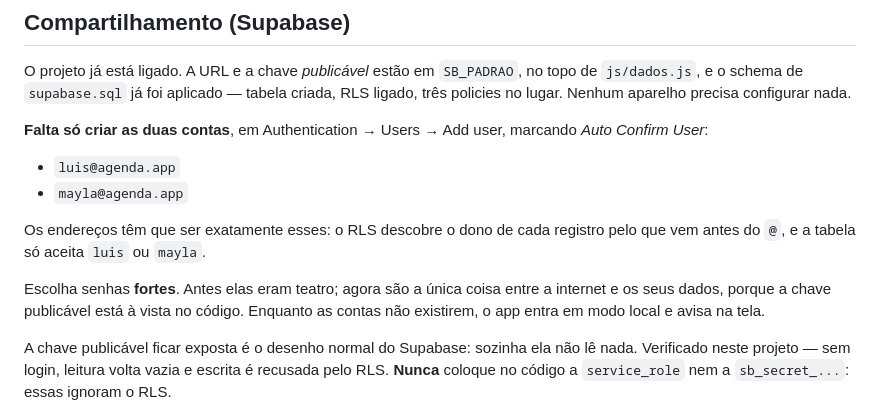
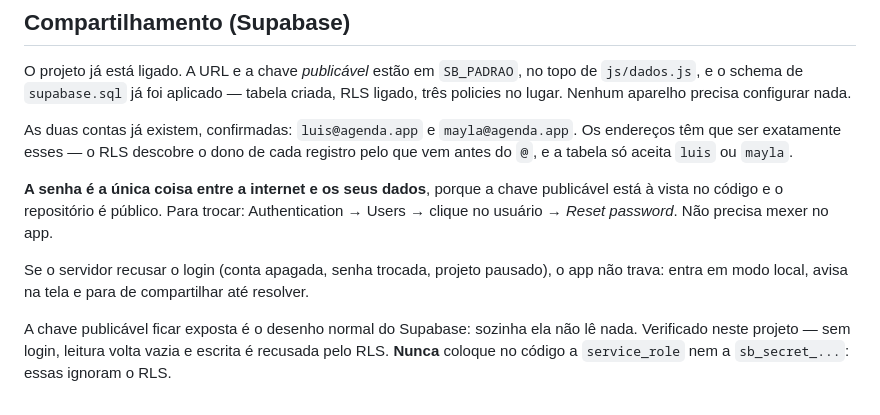
Before and after one commit to luisvmelo/luisvmelo.github.io, a Markdown page: README.md, the part around the change. GitHub-like rendering.

Commit message:
README: contas criadas, como trocar senha

```diff
--- a/README.md
+++ b/README.md
@@ -38,18 +38,16 @@ O projeto já está ligado. A URL e a chave *publicável* estão em `SB_PADRAO`,
 `js/dados.js`, e o schema de `supabase.sql` já foi aplicado — tabela criada, RLS ligado,
 três policies no lugar. Nenhum aparelho precisa configurar nada.
 
-**Falta só criar as duas contas**, em Authentication → Users → Add user, marcando
-*Auto Confirm User*:
+As duas contas já existem, confirmadas: `luis@agenda.app` e `mayla@agenda.app`. Os
+endereços têm que ser exatamente esses — o RLS descobre o dono de cada registro pelo que
+vem antes do `@`, e a tabela só aceita `luis` ou `mayla`.
 
-- `luis@agenda.app`
-- `mayla@agenda.app`
+**A senha é a única coisa entre a internet e os seus dados**, porque a chave publicável
+está à vista no código e o repositório é público. Para trocar:
+Authentication → Users → clique no usuário → *Reset password*. Não precisa mexer no app.
 
-Os endereços têm que ser exatamente esses: o RLS descobre o dono de cada registro pelo
-que vem antes do `@`, e a tabela só aceita `luis` ou `mayla`.
-
-Escolha senhas **fortes**. Antes elas eram teatro; agora são a única coisa entre a
-internet e os seus dados, porque a chave publicável está à vista no código. Enquanto as
-contas não existirem, o app entra em modo local e avisa na tela.
+Se o servidor recusar o login (conta apagada, senha trocada, projeto pausado), o app não
+trava: entra em modo local, avisa na tela e para de compartilhar até resolver.
 
 A chave publicável ficar exposta é o desenho normal do Supabase: sozinha ela não lê nada.
 Verificado neste projeto — sem login, leitura volta vazia e escrita é recusada pelo RLS.
```
